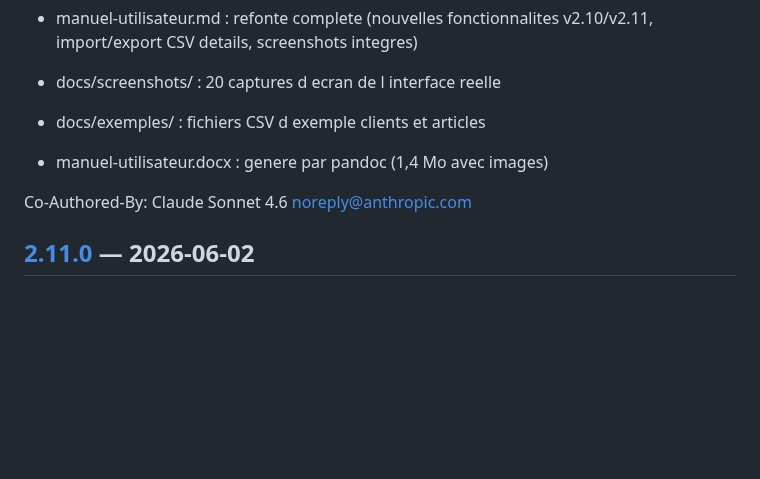
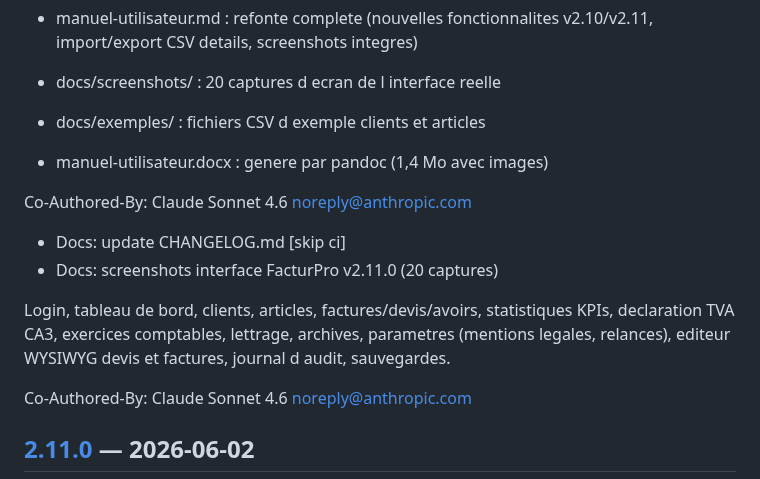
Before and after one commit to swarmnode/saas-facturation, a Markdown page: CHANGELOG.md, the part around the change. Rendered like a GitHub page; blank space fills up the shorter version.

Commit message:
docs: update CHANGELOG.md [skip ci]

```diff
--- a/CHANGELOG.md
+++ b/CHANGELOG.md
@@ -25,6 +25,15 @@ Co-Authored-By: Claude Sonnet 4.6 <noreply@anthropic.com>
 - docs/screenshots/ : 20 captures d ecran de l interface reelle
 - docs/exemples/ : fichiers CSV d exemple clients et articles
 - manuel-utilisateur.docx : genere par pandoc (1,4 Mo avec images)
+
+Co-Authored-By: Claude Sonnet 4.6 <noreply@anthropic.com>
+- Docs: update CHANGELOG.md [skip ci]
+- Docs: screenshots interface FacturPro v2.11.0 (20 captures)
+
+Login, tableau de bord, clients, articles, factures/devis/avoirs,
+statistiques KPIs, declaration TVA CA3, exercices comptables,
+lettrage, archives, parametres (mentions legales, relances),
+editeur WYSIWYG devis et factures, journal d audit, sauvegardes.
 
 Co-Authored-By: Claude Sonnet 4.6 <noreply@anthropic.com>
 
```
